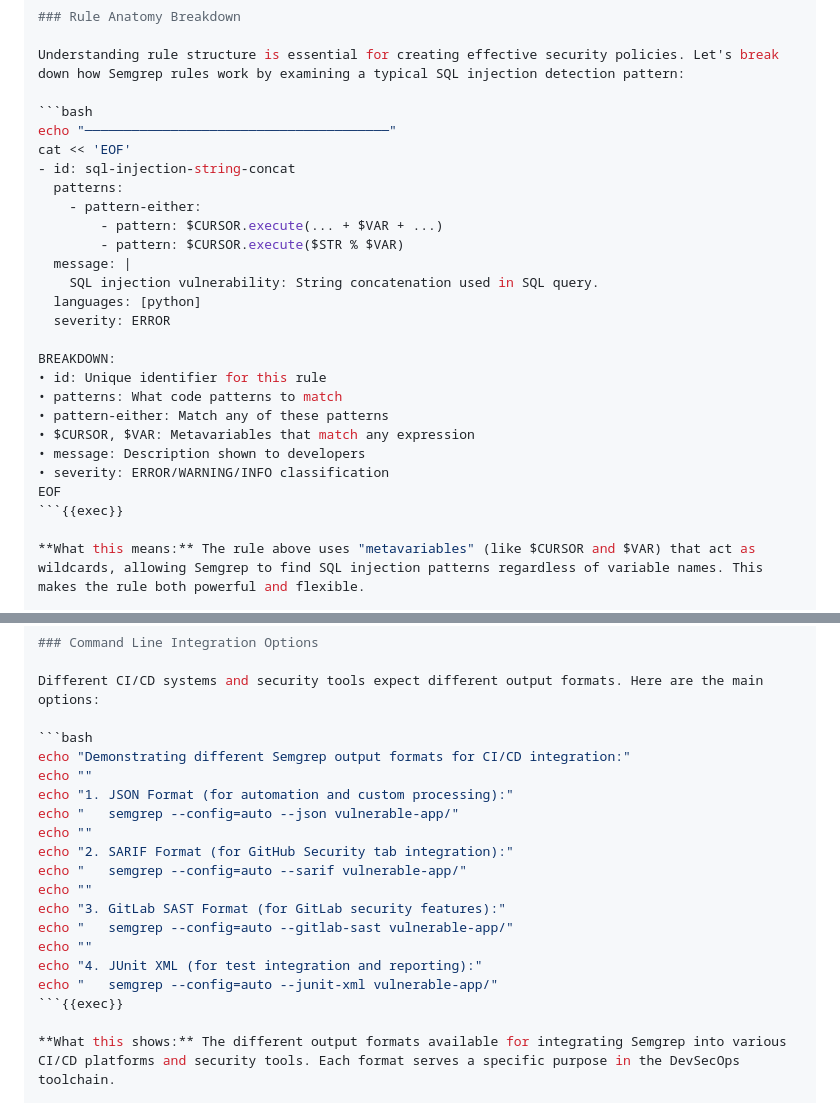
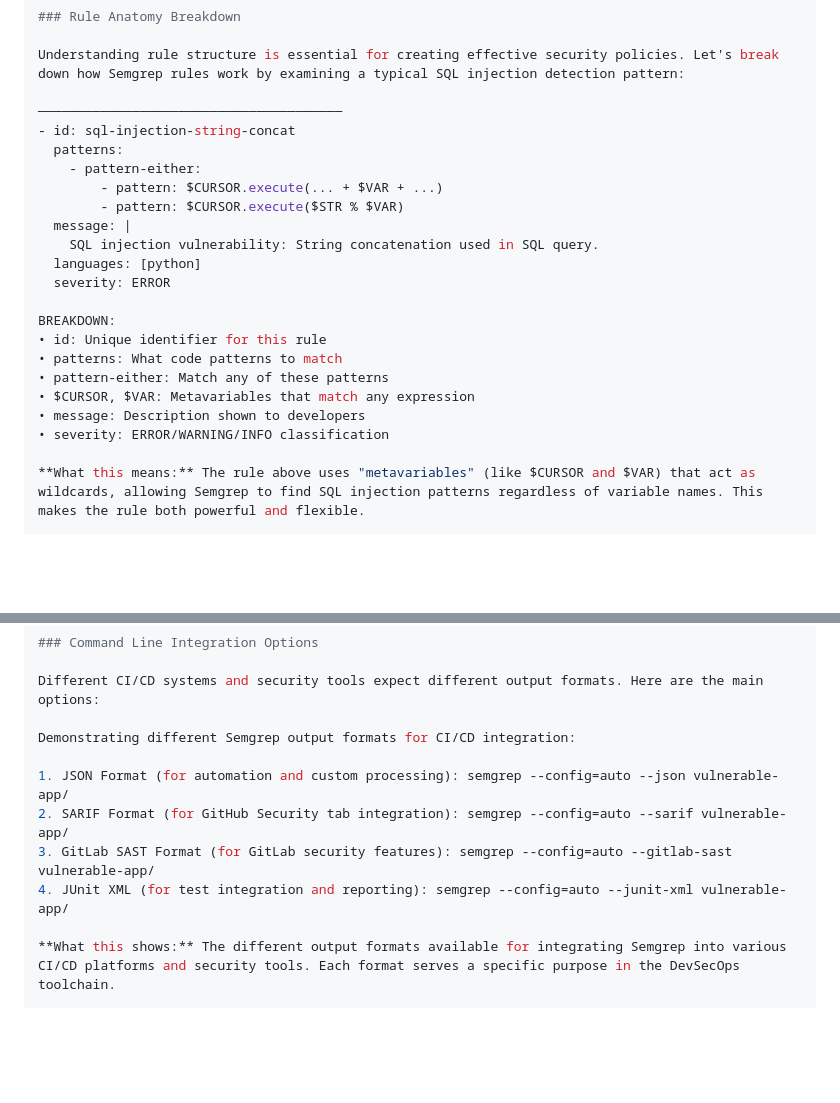
Before and after one commit to ShreyasSawai09/devsecops-tutorial, a Markdown page: killerkoda-tutorial/step3.md, 2 parts joined by grey strips. Rendered like a GitHub page; blank space fills up the shorter version.

Commit message:
Updated Step 3

````diff
--- a/killerkoda-tutorial/step3.md
+++ b/killerkoda-tutorial/step3.md
@@ -75,9 +75,7 @@ cat .semgrep.yml
 
 Understanding rule structure is essential for creating effective security policies. Let's break down how Semgrep rules work by examining a typical SQL injection detection pattern:
 
-```bash
-echo "───────────────────────────────────────"
-cat << 'EOF'
+───────────────────────────────────────
 - id: sql-injection-string-concat
   patterns:
     - pattern-either:
@@ -95,8 +93,6 @@ BREAKDOWN:
 • $CURSOR, $VAR: Metavariables that match any expression
 • message: Description shown to developers
 • severity: ERROR/WARNING/INFO classification
-EOF
-```{{exec}}
 
 **What this means:** The rule above uses "metavariables" (like $CURSOR and $VAR) that act as wildcards, allowing Semgrep to find SQL injection patterns regardless of variable names. This makes the rule both powerful and flexible.
 
@@ -210,21 +206,12 @@ Understanding different output formats is crucial for integrating SAST into your
 
 Different CI/CD systems and security tools expect different output formats. Here are the main options:
 
-```bash
-echo "Demonstrating different Semgrep output formats for CI/CD integration:"
-echo ""
-echo "1. JSON Format (for automation and custom processing):"
-echo "   semgrep --config=auto --json vulnerable-app/"
-echo ""
-echo "2. SARIF Format (for GitHub Security tab integration):"
-echo "   semgrep --config=auto --sarif vulnerable-app/"
-echo ""
-echo "3. GitLab SAST Format (for GitLab security features):"
-echo "   semgrep --config=auto --gitlab-sast vulnerable-app/"
-echo ""
-echo "4. JUnit XML (for test integration and reporting):"
-echo "   semgrep --config=auto --junit-xml vulnerable-app/"
-```{{exec}}
+Demonstrating different Semgrep output formats for CI/CD integration:
+
+1. JSON Format (for automation and custom processing): semgrep --config=auto --json vulnerable-app/
+2. SARIF Format (for GitHub Security tab integration): semgrep --config=auto --sarif vulnerable-app/
+3. GitLab SAST Format (for GitLab security features): semgrep --config=auto --gitlab-sast vulnerable-app/
+4. JUnit XML (for test integration and reporting): semgrep --config=auto --junit-xml vulnerable-app/
 
 **What this shows:** The different output formats available for integrating Semgrep into various CI/CD platforms and security tools. Each format serves a specific purpose in the DevSecOps toolchain.
 
````
